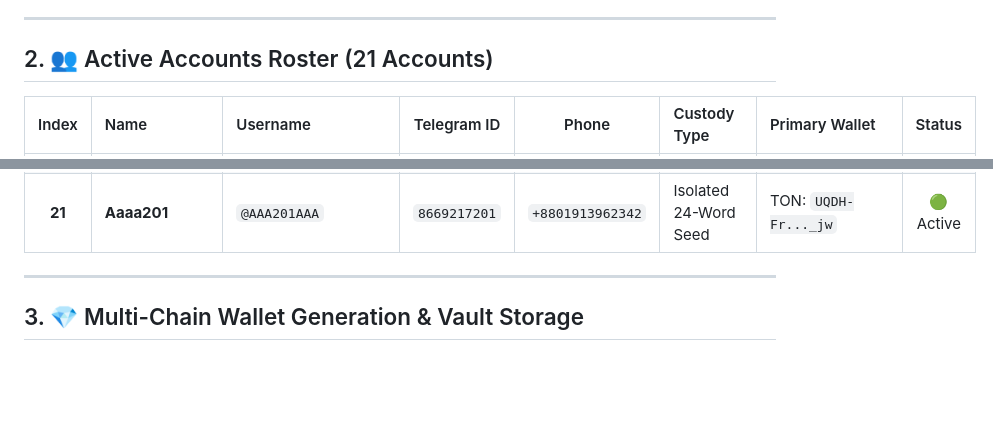
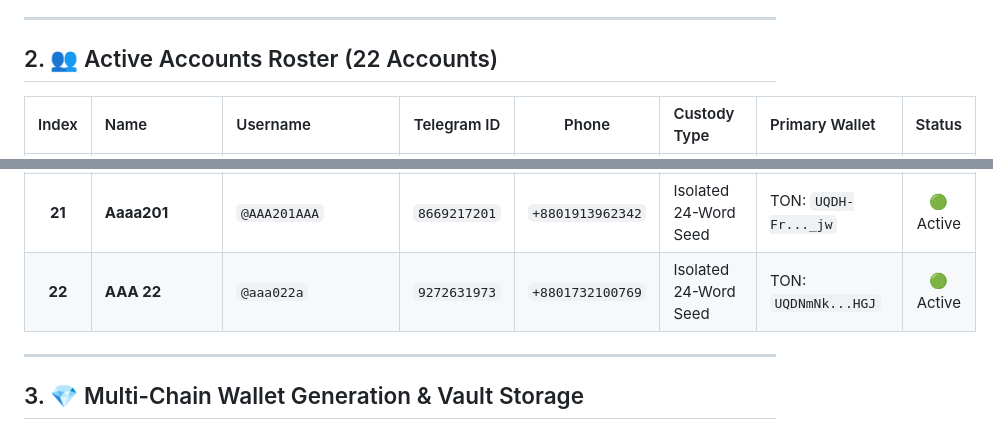
Before and after one commit to AAA0002/my-agy-fleet-standby, a Markdown page: FLEET_MEMORY_CORE.md, 2 parts joined by grey strips. Rendered like a GitHub page; blank space fills up the shorter version.

```diff
--- a/FLEET_MEMORY_CORE.md
+++ b/FLEET_MEMORY_CORE.md
@@ -50,7 +50,7 @@
 
 ---
 
-## 2. 👥 Active Accounts Roster (21 Accounts)
+## 2. 👥 Active Accounts Roster (22 Accounts)
 
 | Index | Name | Username | Telegram ID | Phone | Custody Type | Primary Wallet | Status |
 | :---: | :--- | :--- | :---: | :---: | :--- | :--- | :---: |
@@ -75,6 +75,7 @@
 | **19** | **Adil H** | `@AdilHassain` | `8937908003` | `+8801804723069` | Isolated 24-Word Seed | TON: `UQCrEZr...w8D` | 🟢 Active |
 | **20** | **Asaduzzaman Sarker** | `@Asaduzzamansarkar` | `8609131528` | `+8801312863569` | Isolated 24-Word Seed | TON: `UQCdmqN...0DE` | 🟢 Active |
 | **21** | **Aaaa201** | `@AAA201AAA` | `8669217201` | `+8801913962342` | Isolated 24-Word Seed | TON: `UQDH-Fr..._jw` | 🟢 Active |
+| **22** | **AAA 22** | `@aaa022a` | `9272631973` | `+8801732100769` | Isolated 24-Word Seed | TON: `UQDNmNk...HGJ` | 🟢 Active |
 
 ---
 
```
Also changed, not shown: other parts of FLEET_MEMORY_CORE.md (+44 -2 lines).
